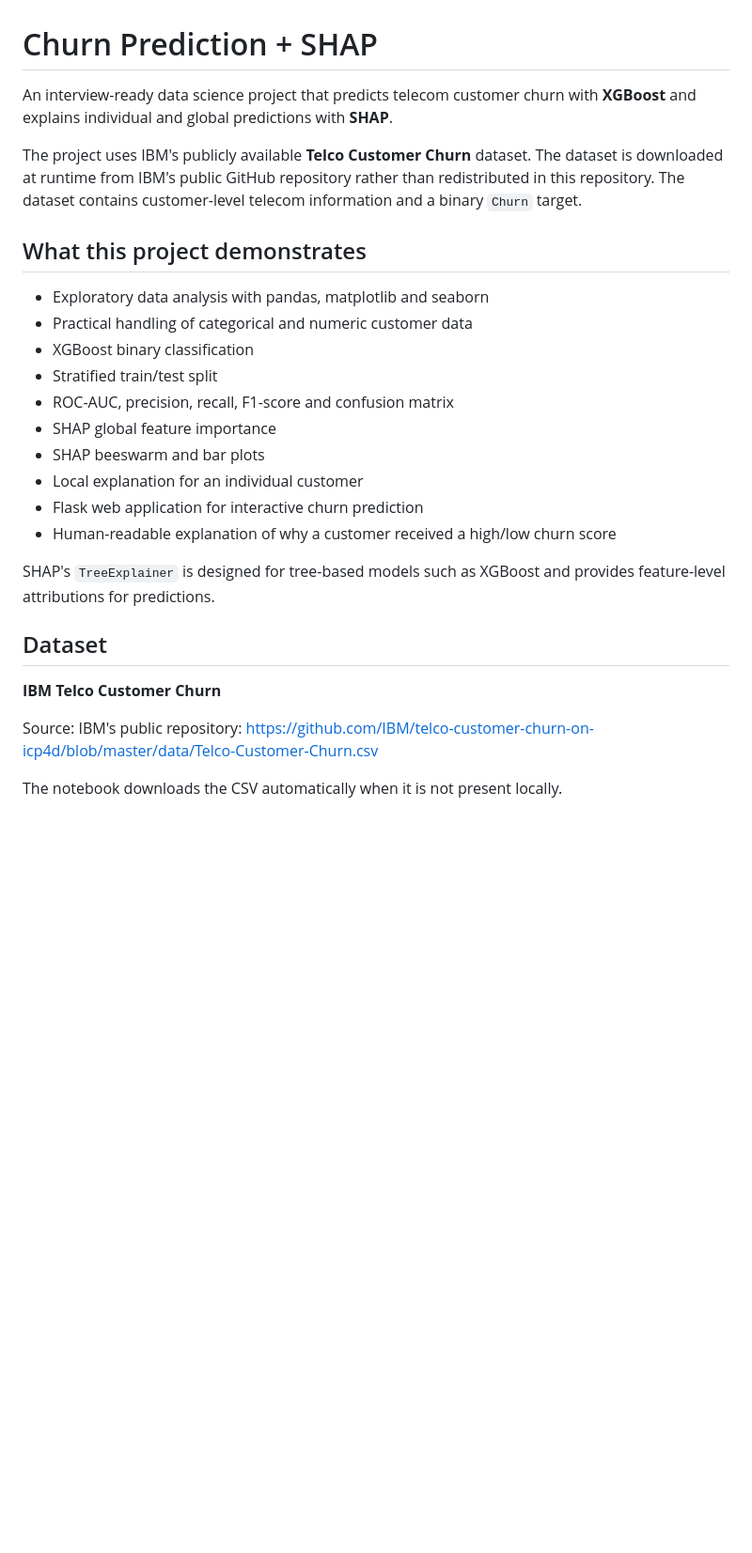
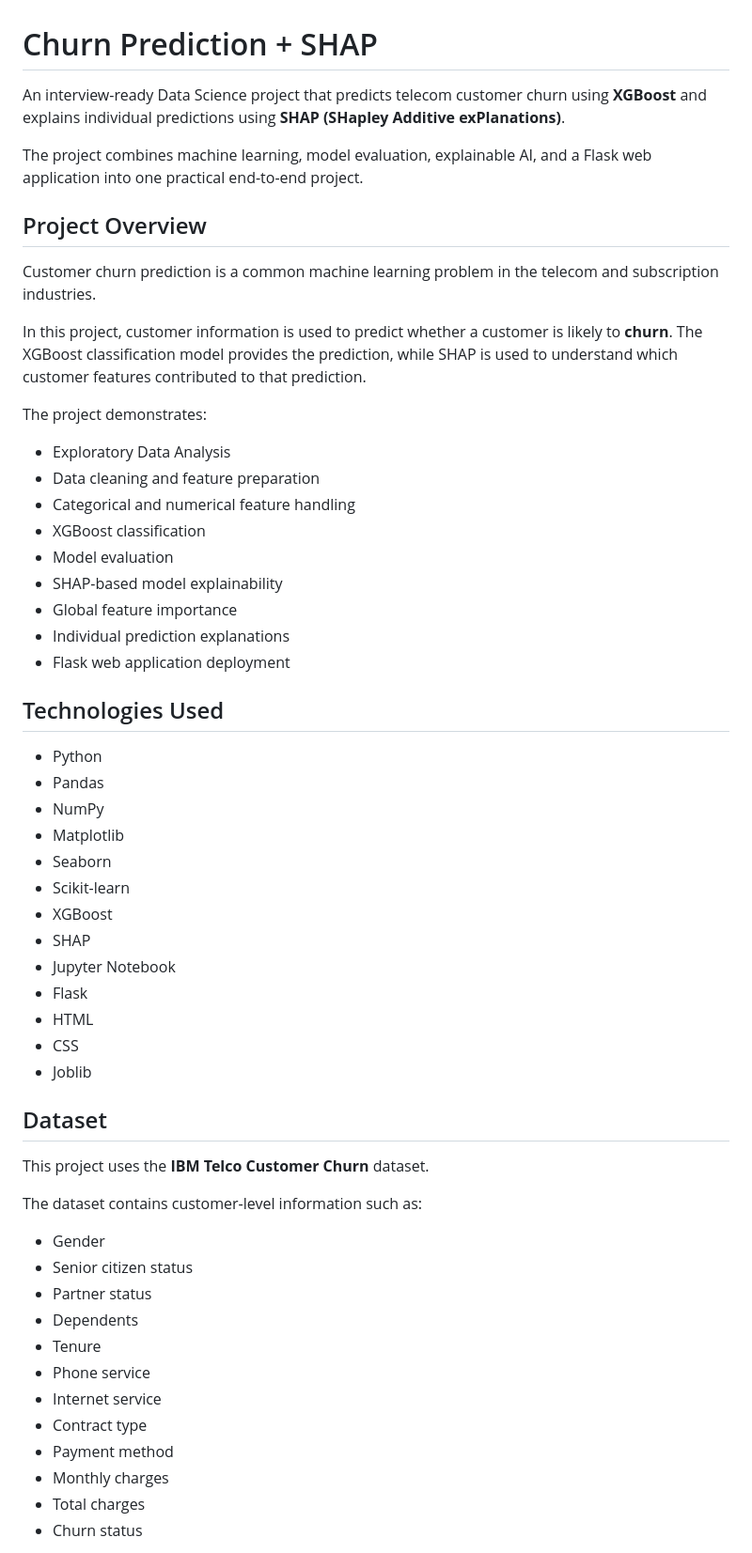
Before and after one commit to InfinitePraveen/Churn-Prediction-SHAP, a Markdown page: README.md, the part around one of its changes. Shown at 94% size. Drawn GitHub-style; blank space fills up the shorter version.

```diff
--- a/README.md
+++ b/README.md
@@ -1,30 +1,59 @@
 # Churn Prediction + SHAP
 
-An interview-ready data science project that predicts telecom customer churn with **XGBoost** and explains individual and global predictions with **SHAP**.
+An interview-ready Data Science project that predicts telecom customer churn using **XGBoost** and explains individual predictions using **SHAP (SHapley Additive exPlanations)**.
 
-The project uses IBM's publicly available **Telco Customer Churn** dataset. The dataset is downloaded at runtime from IBM's public GitHub repository rather than redistributed in this repository. The dataset contains customer-level telecom information and a binary `Churn` target.
+The project combines machine learning, model evaluation, explainable AI, and a Flask web application into one practical end-to-end project.
 
-## What this project demonstrates
+## Project Overview
 
-- Exploratory data analysis with pandas, matplotlib and seaborn
-- Practical handling of categorical and numeric customer data
-- XGBoost binary classification
-- Stratified train/test split
-- ROC-AUC, precision, recall, F1-score and confusion matrix
-- SHAP global feature importance
-- SHAP beeswarm and bar plots
-- Local explanation for an individual customer
-- Flask web application for interactive churn prediction
-- Human-readable explanation of why a customer received a high/low churn score
+Customer churn prediction is a common machine learning problem in the telecom and subscription industries.
 
-SHAP's `TreeExplainer` is designed for tree-based models such as XGBoost and provides feature-level attributions for predictions.
+In this project, customer information is used to predict whether a customer is likely to **churn**. The XGBoost classification model provides the prediction, while SHAP is used to understand which customer features contributed to that prediction.
+
+The project demonstrates:
+
+* Exploratory Data Analysis
+* Data cleaning and feature preparation
+* Categorical and numerical feature handling
+* XGBoost classification
+* Model evaluation
+* SHAP-based model explainability
+* Global feature importance
+* Individual prediction explanations
+* Flask web application deployment
+
+## Technologies Used
+
+* Python
+* Pandas
+* NumPy
+* Matplotlib
+* Seaborn
+* Scikit-learn
+* XGBoost
+* SHAP
+* Jupyter Notebook
+* Flask
+* HTML
+* CSS
+* Joblib
 
 ## Dataset
 
-**IBM Telco Customer Churn**
+This project uses the **IBM Telco Customer Churn** dataset.
 
-Source: IBM's public repository:
-https://github.com/IBM/telco-customer-churn-on-icp4d/blob/master/data/Telco-Customer-Churn.csv
+The dataset contains customer-level information such as:
 
-The notebook downloads the CSV automatically when it is not present locally.
+* Gender
+* Senior citizen status
+* Partner status
+* Dependents
+* Tenure
+* Phone service
+* Internet service
+* Contract type
+* Payment method
+* Monthly charges
+* Total charges
+* Churn status
 
```
Also changed, not shown: other parts of README.md (+259 -34 lines).
